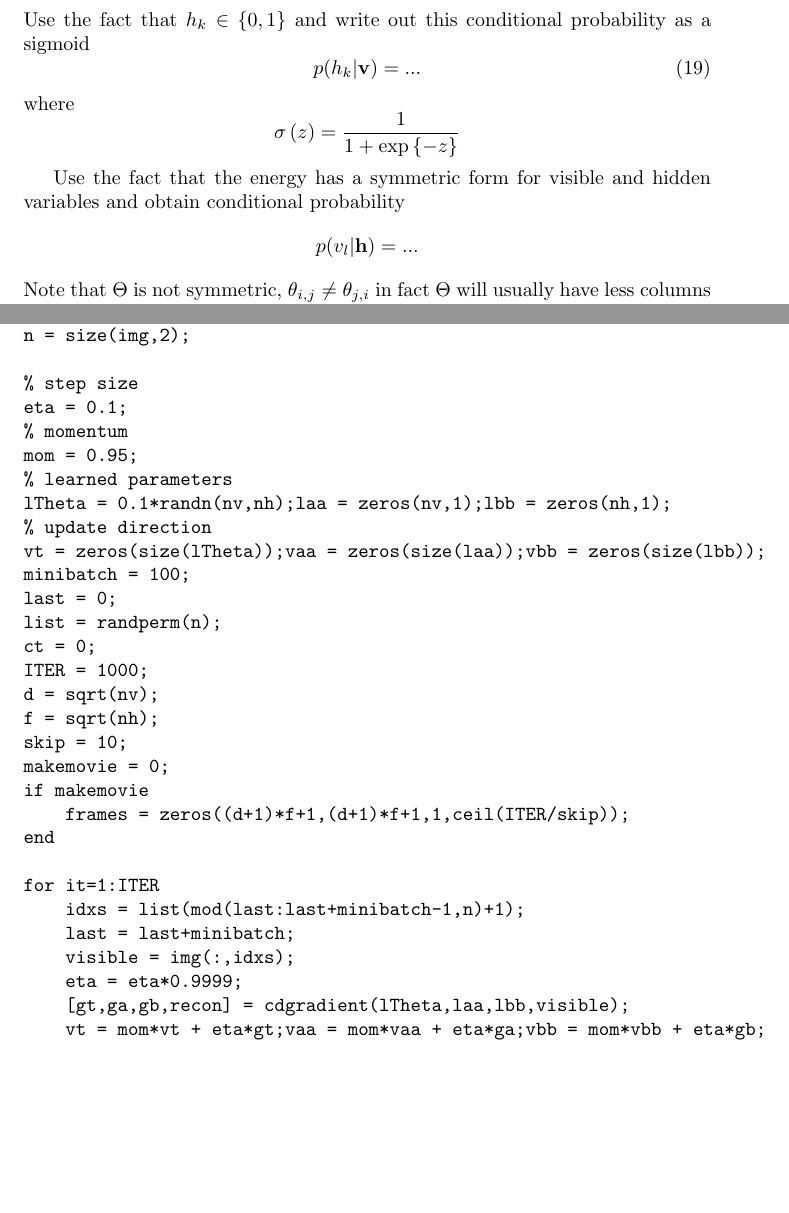
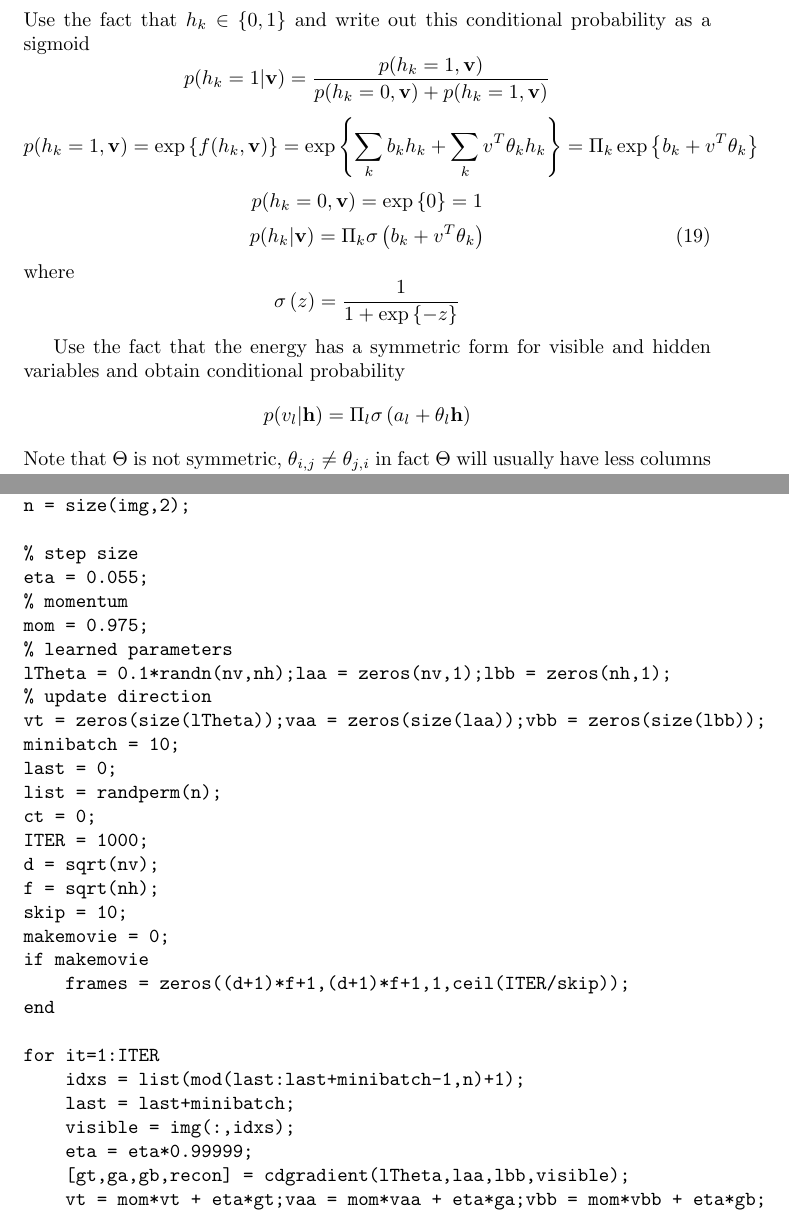
Before and after one commit to rashhub/MachineLearning, a LaTeX problem sheet (Assignment1/hw1/hw1.tex): two parts of pages 4 and 10 of 11 before the commit and two parts of pages 4 and 11 of 12 after it, joined at a grey line, cut so that both start at the same text, the shorter picture padded with empty space. Compiled offline with pdfLaTeX.

Commit message:
Final Results

```diff
--- a/Assignment1/hw1/hw1.tex
+++ b/Assignment1/hw1/hw1.tex
@@ -120,8 +121,17 @@ Cancel out terms and expand $f(h_k)$
 p(h_k|\vv) = \frac{\myexp{f(h_k,\vv)}}{\sum_{\hh_{[k]}} \myexp{f(h_k,\vv)}}
 \]
 Use the fact that $h_k \in \{0,1\}$ and write out this conditional probability as a sigmoid
+\[
+p(h_k = 1|\vv) = \frac{p(h_k=1,\vv)}{p(h_k=0,\vv)+p(h_k=1,\vv)}
+\]
+\[
+p(h_k = 1,\vv) = \myexp{f(h_k,\vv)} = \myexp{\sum_k b_k h_k + \sum_{k} v^T \theta_k h_k } = \Pi_k \myexp{b_k + v^T \theta_k}
+\]
+\[
+p(h_k = 0,\vv) = \myexp{0} = 1
+\]
 \BEQ
-p(h_k|\vv) = ...
+p(h_k|\vv) = \Pi_k \sigmoid{b_k + v^T \theta_k}
 \label{eq:conditionalsigmoid}
 \EEQ
 where
@@ -131,7 +141,7 @@ where
 
 Use the fact that the energy has a symmetric form for visible and hidden variables and obtain conditional probability
 \[
-p(v_l | \hh) = ...
+p(v_l | \hh) = \Pi_l \sigmoid{a_l + \theta_l \hh}
 \]
 Note that $\Theta$ is not symmetric, $\theta_{i,j} \neq \theta_{j,i}$ in fact $\Theta$ will usually have less columns than rows, since the hidden variables compress information in the visible ones.
 
@@ -397,14 +410,14 @@ nh = 100;
 n = size(img,2);
 
 % step size
-eta = 0.1;
+eta = 0.055;
 % momentum
-mom = 0.95;
+mom = 0.975;
 % learned parameters
 lTheta = 0.1*randn(nv,nh);laa = zeros(nv,1);lbb = zeros(nh,1);
 % update direction
 vt = zeros(size(lTheta));vaa = zeros(size(laa));vbb = zeros(size(lbb));
-minibatch = 100;
+minibatch = 10;
 last = 0;
 list = randperm(n);
 ct = 0;
@@ -421,7 +434,7 @@ for it=1:ITER
     idxs = list(mod(last:last+minibatch-1,n)+1);
     last = last+minibatch;
     visible = img(:,idxs);
-    eta = eta*0.9999;
+    eta = eta*0.99999;
     [gt,ga,gb,recon] = cdgradient(lTheta,laa,lbb,visible);
     vt = mom*vt + eta*gt;vaa = mom*vaa + eta*ga;vbb = mom*vbb + eta*gb;
     lTheta = lTheta + vt; laa = laa + vaa; lbb = lbb + vbb;
```
Also changed, not shown: Assignment1/hw1/hw1.pdf, Assignment1/hw1/hw1.tex (24 more changed lines), 11 other files.
